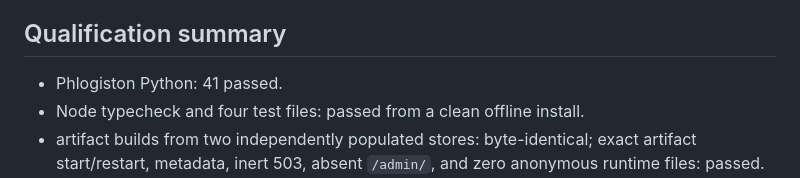
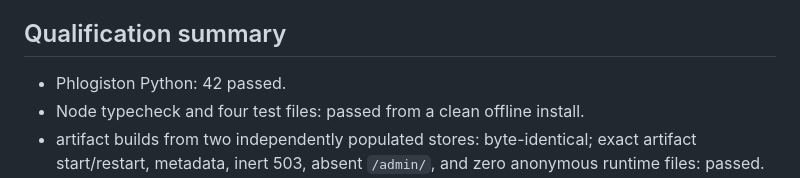
Before and after one commit to unpingable/phlogiston-pds-appview, a Markdown page: docs/PRE-Q2-ACTIVATION-READINESS.md, the part around the change. Rendered like a GitHub page.

Commit message:
Correct final qualification count

```diff
--- a/docs/PRE-Q2-ACTIVATION-READINESS.md
+++ b/docs/PRE-Q2-ACTIVATION-READINESS.md
@@ -133,7 +133,7 @@ in the companion record rather than this public document.
 
 ## Qualification summary
 
-- Phlogiston Python: 41 passed.
+- Phlogiston Python: 42 passed.
 - Node typecheck and four test files: passed from a clean offline install.
 - artifact builds from two independently populated stores: byte-identical;
   exact artifact start/restart, metadata, inert 503, absent `/admin/`, and
```
